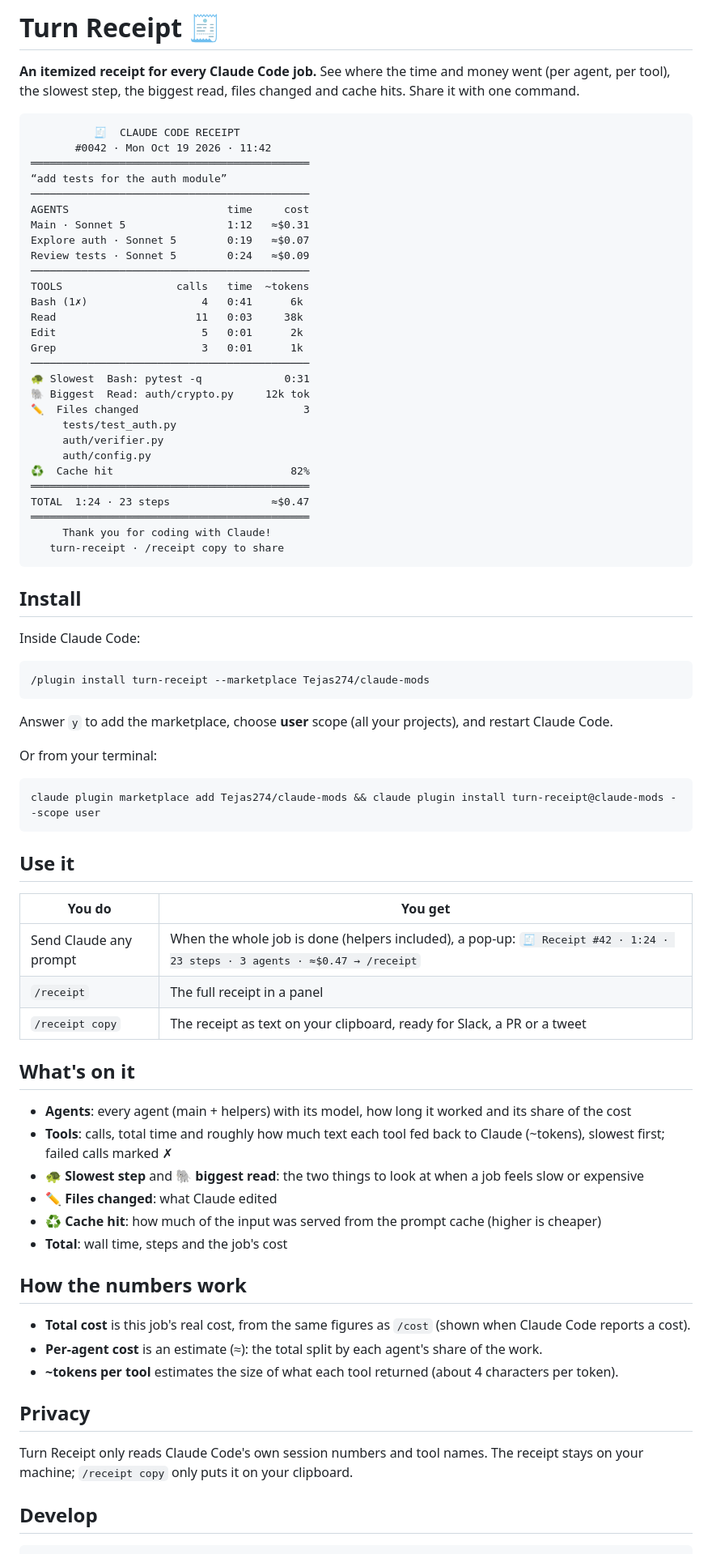
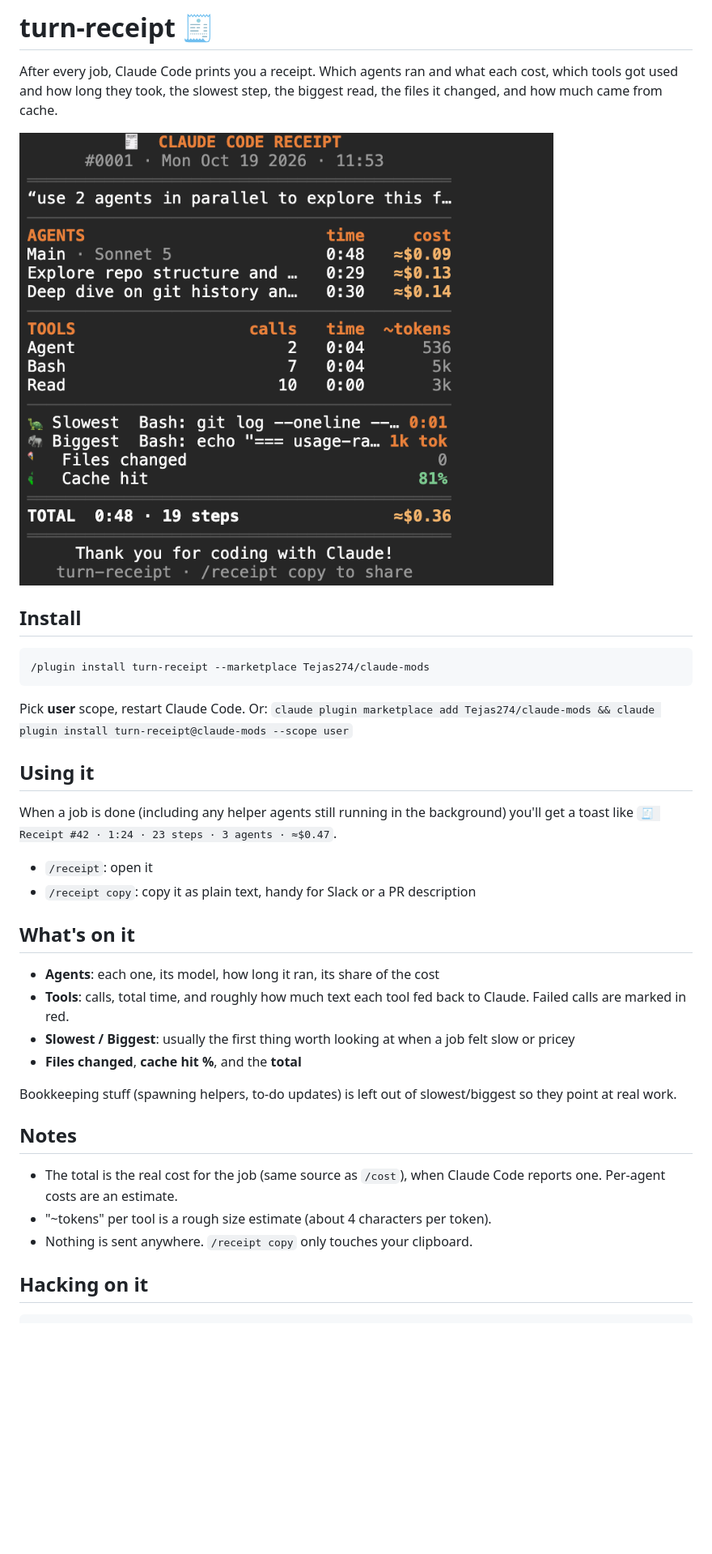
Before and after one commit to Tejas274/claude-mods, a Markdown page: turn-receipt/README.md, the part around one of its changes. Shown at 81% size. Drawn GitHub-style; pictures changed too: turn-receipt/docs/receipt.png (added); blank space fills up the shorter version.

Commit message:
Rewrite READMEs, new screenshots

````diff
--- a/turn-receipt/README.md
+++ b/turn-receipt/README.md
@@ -1,81 +1,39 @@
-# Turn Receipt 🧾
+# turn-receipt 🧾
 
-**An itemized receipt for every Claude Code job.** See where the time and money went (per agent, per tool), the slowest step, the biggest read, files changed and cache hits. Share it with one command.
+After every job, Claude Code prints you a receipt. Which agents ran and what each cost, which tools got used and how long they took, the slowest step, the biggest read, the files it changed, and how much came from cache.
 
-```
-          🧾  CLAUDE CODE RECEIPT
-       #0042 · Mon Oct 19 2026 · 11:42
-════════════════════════════════════════════
-“add tests for the auth module”
-────────────────────────────────────────────
-AGENTS                         time     cost
-Main · Sonnet 5                1:12   ≈$0.31
-Explore auth · Sonnet 5        0:19   ≈$0.07
-Review tests · Sonnet 5        0:24   ≈$0.09
-────────────────────────────────────────────
-TOOLS                  calls   time  ~tokens
-Bash (1✗)                  4   0:41      6k
-Read                      11   0:03     38k
-Edit                       5   0:01      2k
-Grep                       3   0:01      1k
-────────────────────────────────────────────
-🐢 Slowest  Bash: pytest -q             0:31
-🐘 Biggest  Read: auth/crypto.py     12k tok
-✏️  Files changed                          3
-     tests/test_auth.py
-     auth/verifier.py
-     auth/config.py
-♻️  Cache hit                            82%
-════════════════════════════════════════════
-TOTAL  1:24 · 23 steps                ≈$0.47
-════════════════════════════════════════════
-     Thank you for coding with Claude!
-   turn-receipt · /receipt copy to share
-```
+![receipt](docs/receipt.png)
 
 ## Install
-
-Inside Claude Code:
 
 ```
 /plugin install turn-receipt --marketplace Tejas274/claude-mods
 ```
 
-Answer `y` to add the marketplace, choose **user** scope (all your projects), and restart Claude Code.
+Pick **user** scope, restart Claude Code. Or: `claude plugin marketplace add Tejas274/claude-mods && claude plugin install turn-receipt@claude-mods --scope user`
 
-Or from your terminal:
+## Using it
 
-```bash
-claude plugin marketplace add Tejas274/claude-mods && claude plugin install turn-receipt@claude-mods --scope user
-```
+When a job is done (including any helper agents still running in the background) you'll get a toast like `🧾 Receipt #42 · 1:24 · 23 steps · 3 agents · ≈$0.47`.
 
-## Use it
-
-| You do | You get |
-|---|---|
-| Send Claude any prompt | When the whole job is done (helpers included), a pop-up: `🧾 Receipt #42 · 1:24 · 23 steps · 3 agents · ≈$0.47 → /receipt` |
-| `/receipt` | The full receipt in a panel |
-| `/receipt copy` | The receipt as text on your clipboard, ready for Slack, a PR or a tweet |
+- `/receipt`: open it
+- `/receipt copy`: copy it as plain text, handy for Slack or a PR description
 
 ## What's on it
 
-- **Agents**: every agent (main + helpers) with its model, how long it worked and its share of the cost
-- **Tools**: calls, total time and roughly how much text each tool fed back to Claude (~tokens), slowest first; failed calls marked ✗
-- **🐢 Slowest step** and **🐘 biggest read**: the two things to look at when a job feels slow or expensive
-- **✏️ Files changed**: what Claude edited
-- **♻️ Cache hit**: how much of the input was served from the prompt cache (higher is cheaper)
-- **Total**: wall time, steps and the job's cost
+- **Agents**: each one, its model, how long it ran, its share of the cost
+- **Tools**: calls, total time, and roughly how much text each tool fed back to Claude. Failed calls are marked in red.
+- **Slowest / Biggest**: usually the first thing worth looking at when a job felt slow or pricey
+- **Files changed**, **cache hit %**, and the **total**
 
-## How the numbers work
+Bookkeeping stuff (spawning helpers, to-do updates) is left out of slowest/biggest so they point at real work.
 
-- **Total cost** is this job's real cost, from the same figures as `/cost` (shown when Claude Code reports a cost).
-- **Per-agent cost** is an estimate (≈): the total split by each agent's share of the work.
-- **~tokens per tool** estimates the size of what each tool returned (about 4 characters per token).
+## Notes
 
-## Privacy
+- The total is the real cost for the job (same source as `/cost`), when Claude Code reports one. Per-agent costs are an estimate.
+- "~tokens" per tool is a rough size estimate (about 4 characters per token).
+- Nothing is sent anywhere. `/receipt copy` only touches your clipboard.
 
-Turn Receipt only reads Claude Code's own session numbers and tool names. The receipt stays on your machine; `/receipt copy` only puts it on your clipboard.
-
-## Develop
+## Hacking on it
 
 ```bash
````
Also changed, not shown: other parts of turn-receipt/README.md (+1 -4 lines), README.md (+30 -45 lines), usage-radar/README.md (+32 -58 lines), usage-radar/docs/agents-panel.png, usage-radar/docs/band.png.
